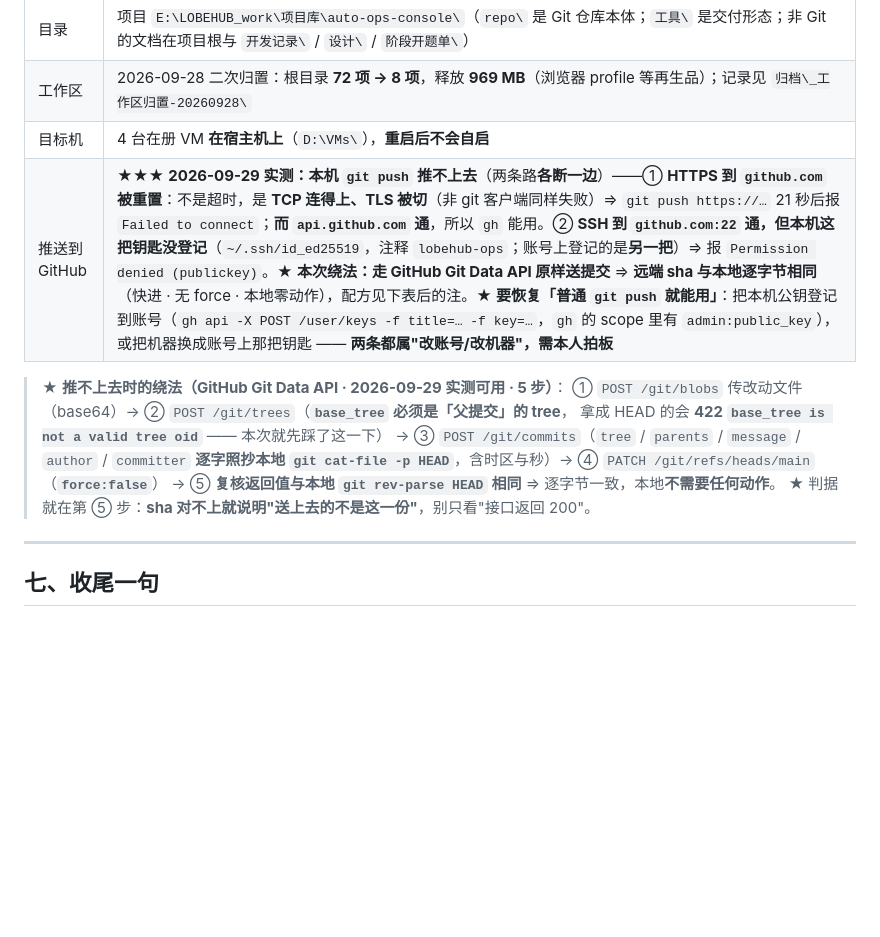
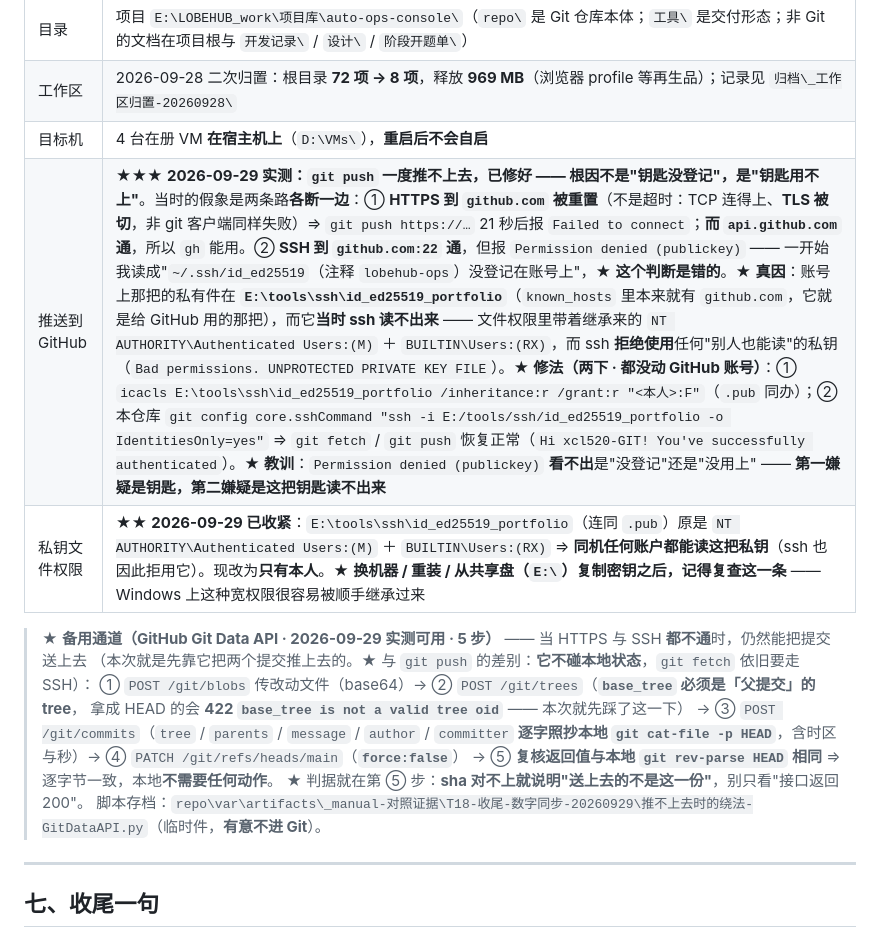
Before and after one commit to xcl520-GIT/auto-ops-console, a Markdown page: 开发记录/继续工作-看这里.md, the part around the change. Drawn GitHub-style; blank space fills up the shorter version.

Commit message:
T18 收尾补记③ · 更正：推不上去的真因是私钥权限，不是钥匙没登记（2026-09-29）
补记② 里写的「本机 git push 推不上去 · 要恢复需改账号 / 改机器」是错的结论。
按本项目纪律，结论错了就要当场改掉、不许留着 —— 本条更正。

一、真因（为什么两条路都断，而修法只要两下）
- 账号上那把钥匙的私有件一直在 E:\tools\ssh\id_ed25519_portfolio
  （同目录的 known_hosts 里本来就有 github.com —— 它本来就是给 GitHub 用的那把）
- 但它的文件权限继承着 NT AUTHORITY\Authenticated Users:(M) ＋ BUILTIN\Users:(RX)
  ⇒ ssh 拒绝使用「别人也能读」的私钥（Bad permissions. UNPROTECTED PRIVATE KEY FILE）
  ⇒ 对外只报 Permission denied (publickey)，于是被误读成「钥匙没登记」
- ★ HTTPS 到 github.com 被重置（TCP 连得上、TLS 被切）是**另一件独立的事实**，今天仍然成立

二、修法（两下 · 都没动 GitHub 账号）
- icacls E:\tools\ssh\id_ed25519_portfolio /inheritance:r /grant:r "<本人>:F"（.pub 同办）
- 本仓库 git config core.sshCommand "ssh -i E:/tools/ssh/id_ed25519_portfolio -o IdentitiesOnly=yes"
- git push -u origin main（补上上游跟踪，之后裸 git push 即可）
- 验证：ssh -T ⇒ Hi xcl520-GIT! You've successfully authenticated ｜ git fetch EXIT=0
  ｜ git push EXIT=0 ｜ 左右对账 0 0 ｜ main 已跟踪 origin/main

三、如实记（顺带照出的一个安全洞）
这把私钥此前**同机任何账户都能读** —— 收权限的同时把洞堵上了。
换机器 / 重装 / 从共享盘（E:\）复制密钥之后，要复查这一条。

四、范围
只动一个文档：开发记录\继续工作-看这里.md（§六 两条 ＋ 备用通道那段）。
repo\app\** 与 repo\web\** 一行未改。

```diff
--- a/开发记录/继续工作-看这里.md
+++ b/开发记录/继续工作-看这里.md
@@ -134,15 +134,18 @@
 | 目录 | 项目 `E:\LOBEHUB_work\项目库\auto-ops-console\`（`repo\` 是 Git 仓库本体；`工具\` 是交付形态；非 Git 的文档在项目根与 `开发记录\` / `设计\` / `阶段开题单\`） |
 | 工作区 | 2026-09-28 二次归置：根目录 **72 项 → 8 项**，释放 **969 MB**（浏览器 profile 等再生品）；记录见 `归档\_工作区归置-20260928\` |
 | 目标机 | 4 台在册 VM **在宿主机上**（`D:\VMs\`），**重启后不会自启** |
-| 推送到 GitHub | ★★★ **2026-09-29 实测：本机 `git push` 推不上去**（两条路**各断一边**）——① **HTTPS 到 `github.com` 被重置**：不是超时，是 **TCP 连得上、TLS 被切**（非 git 客户端同样失败）⇒ `git push https://…` 21 秒后报 `Failed to connect`；**而 `api.github.com` 通**，所以 `gh` 能用。② **SSH 到 `github.com:22` 通，但本机这把钥匙没登记**（`~/.ssh/id_ed25519`，注释 `lobehub-ops`；账号上登记的是**另一把**）⇒ 报 `Permission denied (publickey)`。★ **本次绕法：走 GitHub Git Data API 原样送提交** ⇒ **远端 sha 与本地逐字节相同**（快进 · 无 force · 本地零动作），配方见下表后的注。★ **要恢复「普通 `git push` 就能用」**：把本机公钥登记到账号（`gh api -X POST /user/keys -f title=… -f key=…`，`gh` 的 scope 里有 `admin:public_key`），或把机器换成账号上那把钥匙 —— **两条都属"改账号/改机器"，需本人拍板** |
+| 推送到 GitHub | ★★★ **2026-09-29 实测：`git push` 一度推不上去，已修好 —— 根因不是"钥匙没登记"，是"钥匙用不上"**。当时的假象是两条路**各断一边**：① **HTTPS 到 `github.com` 被重置**（不是超时：TCP 连得上、**TLS 被切**，非 git 客户端同样失败）⇒ `git push https://…` 21 秒后报 `Failed to connect`；**而 `api.github.com` 通**，所以 `gh` 能用。② **SSH 到 `github.com:22` 通**，但报 `Permission denied (publickey)` —— 一开始我读成"`~/.ssh/id_ed25519`（注释 `lobehub-ops`）没登记在账号上"，★ **这个判断是错的**。★ **真因**：账号上那把的私有件在 **`E:\tools\ssh\id_ed25519_portfolio`**（`known_hosts` 里本来就有 `github.com`，它就是给 GitHub 用的那把），而它**当时 ssh 读不出来** —— 文件权限里带着继承来的 `NT AUTHORITY\Authenticated Users:(M)` ＋ `BUILTIN\Users:(RX)`，而 ssh **拒绝使用**任何"别人也能读"的私钥（`Bad permissions. UNPROTECTED PRIVATE KEY FILE`）。★ **修法（两下 · 都没动 GitHub 账号）**：① `icacls E:\tools\ssh\id_ed25519_portfolio /inheritance:r /grant:r "<本人>:F"`（`.pub` 同办）；② 本仓库 `git config core.sshCommand "ssh -i E:/tools/ssh/id_ed25519_portfolio -o IdentitiesOnly=yes"` ⇒ `git fetch` / `git push` 恢复正常（`Hi xcl520-GIT! You've successfully authenticated`）。★ **教训**：`Permission denied (publickey)` **看不出**是"没登记"还是"没用上" —— **第一嫌疑是钥匙，第二嫌疑是这把钥匙读不出来** |
+| 私钥文件权限 | ★★ **2026-09-29 已收紧**：`E:\tools\ssh\id_ed25519_portfolio`（连同 `.pub`）原是 `NT AUTHORITY\Authenticated Users:(M)` ＋ `BUILTIN\Users:(RX)` ⇒ **同机任何账户都能读这把私钥**（ssh 也因此拒用它）。现改为**只有本人**。★ **换机器 / 重装 / 从共享盘（`E:\`）复制密钥之后，记得复查这一条** —— Windows 上这种宽权限很容易被顺手继承过来 |
 
-> ★ **推不上去时的绕法（GitHub Git Data API · 2026-09-29 实测可用 · 5 步）**：
+> ★ **备用通道（GitHub Git Data API · 2026-09-29 实测可用 · 5 步）** —— 当 HTTPS 与 SSH **都不通**时，仍然能把提交送上去
+> （本次就是先靠它把两个提交推上去的。★ 与 `git push` 的差别：**它不碰本地状态**，`git fetch` 依旧要走 SSH）：
 > ① `POST /git/blobs` 传改动文件（base64）→ ② `POST /git/trees`（**`base_tree` 必须是「父提交」的 tree**，
 > 拿成 HEAD 的会 **422 `base_tree is not a valid tree oid`** —— 本次就先踩了这一下）
 > → ③ `POST /git/commits`（`tree` / `parents` / `message` / `author` / `committer` **逐字照抄本地
 > `git cat-file -p HEAD`**，含时区与秒）→ ④ `PATCH /git/refs/heads/main`（**`force:false`**）
 > → ⑤ **复核返回值与本地 `git rev-parse HEAD` 相同** ⇒ 逐字节一致，本地**不需要任何动作**。
 > ★ 判据就在第 ⑤ 步：**sha 对不上就说明"送上去的不是这一份"**，别只看"接口返回 200"。
+> 脚本存档：`repo\var\artifacts\_manual-对照证据\T18-收尾-数字同步-20260929\推不上去时的绕法-GitDataAPI.py`（临时件，**有意不进 Git**）。
 
 ---
 
```
